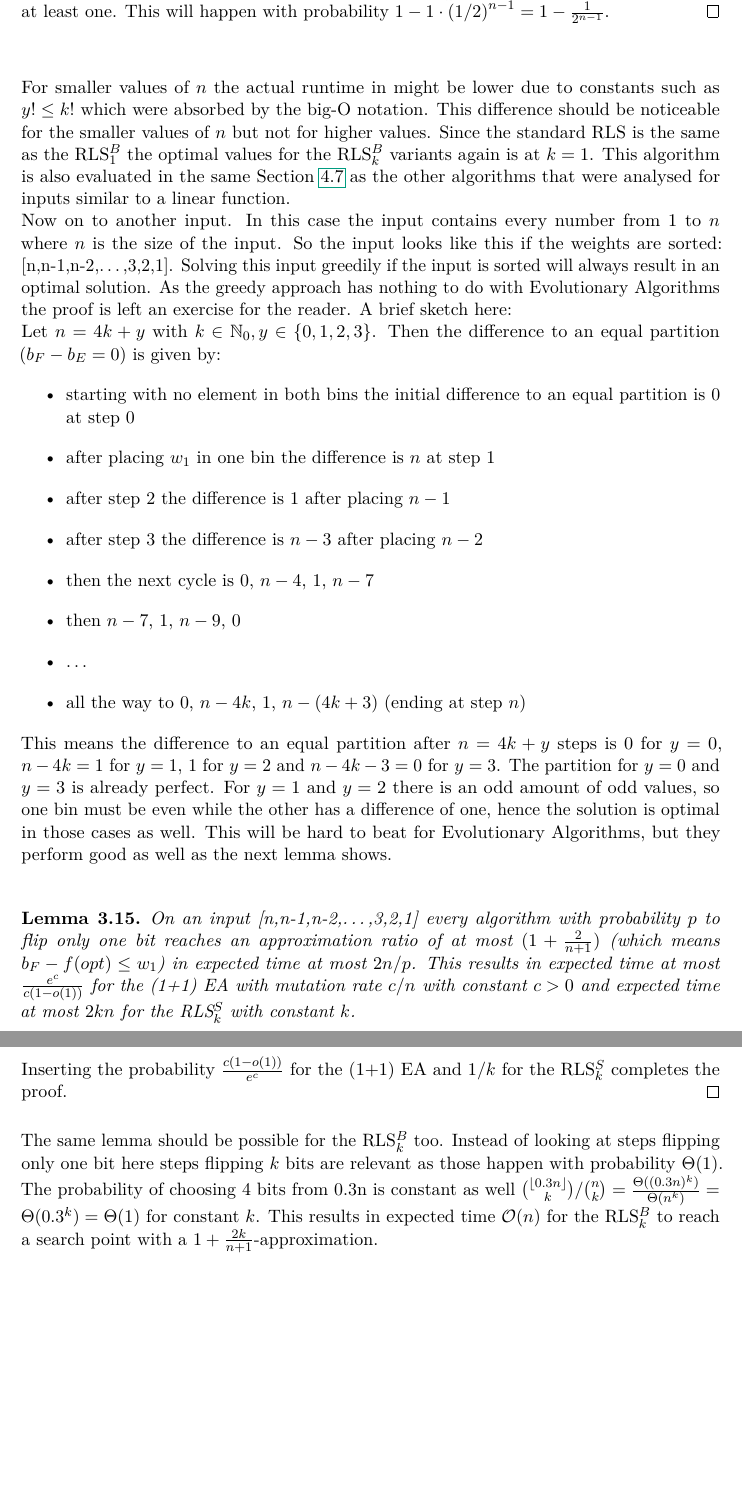
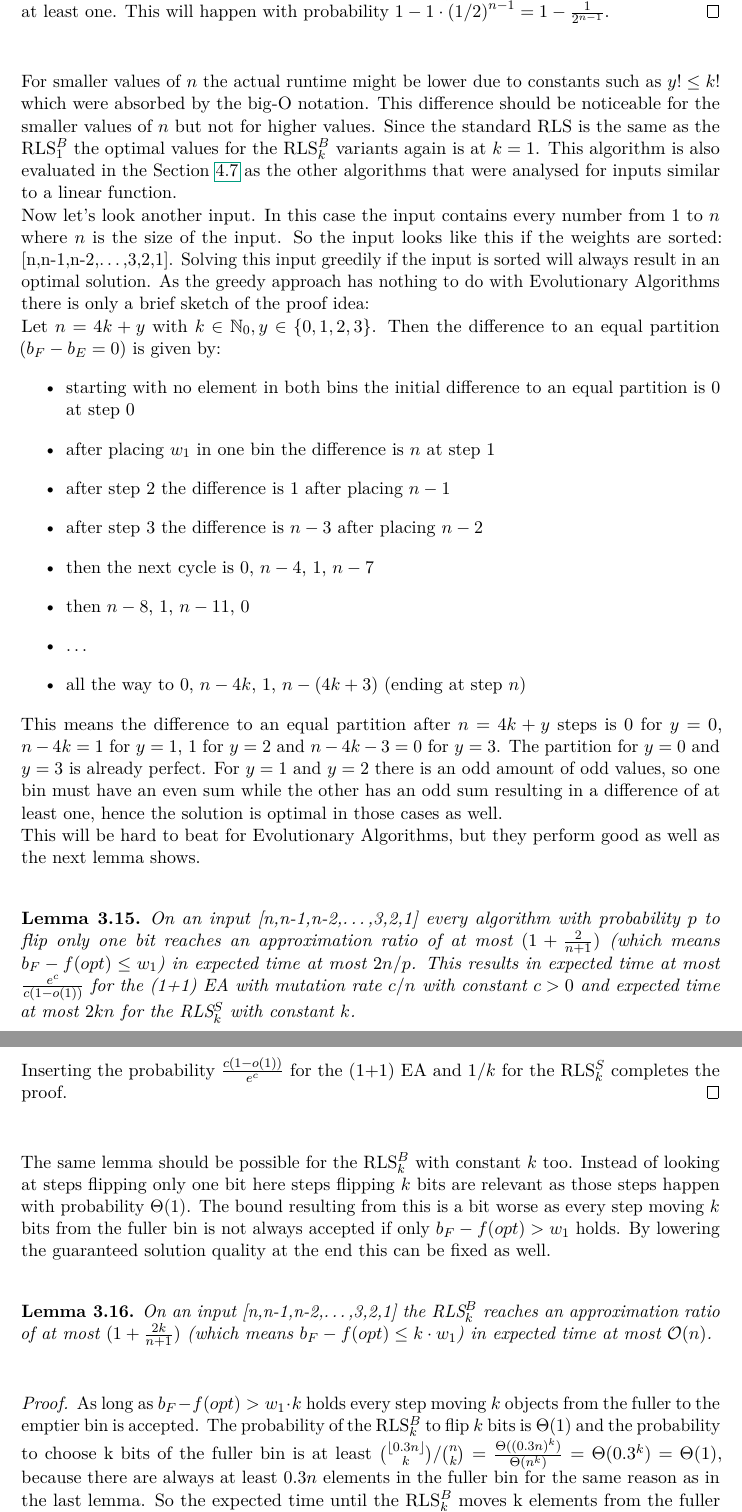
Before and after one commit to Err404NameNotFound/PartitionSolvingWithEAs, a LaTeX thesis (Thesis/thesis.tex, which reads Thesis/chapters/proofs.tex): two parts of pages 24 and 25 of 62, joined at a grey line, cut so that both start at the same text, the shorter picture padded with empty space. Compiled offline with pdfLaTeX.

Commit message:
added lemma

```diff
--- a/Thesis/chapters/proofs.tex
+++ b/Thesis/chapters/proofs.tex
@@ -418,16 +418,15 @@ Another algorithms mentioned later is the \RLSN~which has a much worse runtime a
     This will happen with probability $1-1\cdot{(1/2)}^{n-1}=1-\frac{1}{2^{n-1}}$.
 \end{proof}
 
-For smaller values of $n$ the actual runtime in might be lower due to constants such as $y!\le k!$ which were absorbed by the big-O notation.
+For smaller values of $n$ the actual runtime might be lower due to constants such as $y!\le k!$ which were absorbed by the big-O notation.
 This difference should be noticeable for the smaller values of $n$ but not for higher values.
 Since the standard RLS is the same as the \RLSN[1] the optimal values for the \RLSN[k] variants again is at $k=1$.
-This algorithm is also evaluated in the same Section~\ref{evalSec:onemax} as the other algorithms that were analysed for inputs similar to a linear function.\newline
-Now on to another input.
+This algorithm is also evaluated in the Section~\ref{evalSec:onemax} as the other algorithms that were analysed for inputs similar to a linear function.\newline
+Now let's look another input.
 In this case the input contains every number from 1 to $n$ where $n$ is the size of the input.
 So the input looks like this if the weights are sorted: [n,n-1,n-2,\dots,3,2,1].
 Solving this input greedily if the input is sorted will always result in an optimal solution.
-As the greedy approach has nothing to do with Evolutionary Algorithms the proof is left an exercise for the reader.
-A brief sketch here:\newline
+As the greedy approach has nothing to do with Evolutionary Algorithms there is only a brief sketch of the proof idea:\newline
 Let $n=4k+y$ with $k\in \N_0, y \in\{0,1,2,3\}$. Then the difference to an equal partition ($b_F-b_E=0$) is given by:
 \begin{itemize}
     \item starting with no element in both bins the initial difference to an equal partition is 0 at step 0
@@ -435,13 +434,13 @@ Let $n=4k+y$ with $k\in \N_0, y \in\{0,1,2,3\}$. Then the difference to an equal
     \item after step 2 the difference is $1$ after placing $n-1$
     \item after step 3 the difference is $n-3$ after placing $n-2$
     \item then the next cycle is 0, $n-4$, 1, $n-7$
-    \item then $n-7$, 1, $n-9$, 0
+    \item then $n-8$, 1, $n-11$, 0
     \item \dots
     \item all the way to 0, $n-4k$, 1, $n-(4k+3)$ (ending at step $n$)
 \end{itemize}
 This means the difference to an equal partition after $n=4k+y$ steps is 0 for $y=0$, $n-4k=1$ for $y=1$, 1 for $y=2$ and $n-4k-3=0$ for $y=3$.
 The partition for $y=0$ and $y=3$ is already perfect.
-For $y=1$ and $y=2$ there is an odd amount of odd values, so one bin must be even while the other has a difference of one, hence the solution is optimal in those cases as well.
+For $y=1$ and $y=2$ there is an odd amount of odd values, so one bin must have an even sum while the other has an odd sum resulting in a difference of at least one, hence the solution is optimal in those cases as well.\newline
 This will be hard to beat for Evolutionary Algorithms, but they perform good as well as the next lemma shows.
 
 \begin{lemma}
@@ -482,7 +481,15 @@ This will be hard to beat for Evolutionary Algorithms, but they perform good as
     Inserting the probability $\frac{c(1-o(1))}{e^c}$ for the (1+1) EA and $1/k$ for the \RLSR[k] completes the proof.
 \end{proof}
 
-The same lemma should be possible for the \RLSN[k] too.
-Instead of looking at steps flipping only one bit here steps flipping $k$ bits are relevant as those happen with probability $\Theta(1)$.
-The probability of choosing 4 bits from 0.3n is constant as well \(\binom{\lfloor 0.3n\rfloor}{k}/\binom{n}{k}=\frac{\Theta((0.3n)^k)}{\Theta(n^k)}=\Theta(0.3^k)=\Theta(1)\) for constant $k$.
-This results in expected time $\bigO(n)$ for the \RLSN[k] to reach a search point with a $1+\frac{2k}{n+1}$-approximation.
+The same lemma should be possible for the \RLSN[k] with constant $k$ too.
+Instead of looking at steps flipping only one bit here steps flipping $k$ bits are relevant as those steps happen with probability $\Theta(1)$.
+The bound resulting from this is a bit worse as every step moving $k$ bits from the fuller bin is not always accepted if only $b_F-f(opt)>w_1$ holds.
+By lowering the guaranteed solution quality at the end this can be fixed as well.
+
+\begin{lemma}
+    On an input [n,n-1,n-2,\dots,3,2,1] the \RLSN[k] reaches an approximation ratio of at most $(1+\frac{2k}{n+1})$ (which means $b_F-f(opt)\le k\cdot w_1$) in expected time at most $\bigO(n)$.
+\end{lemma}
+\begin{proof}
+    As long as $b_F-f(opt)>w_1\cdot k$ holds every step moving $k$ objects from the fuller to the emptier bin is accepted.
+    The probability of the \RLSN[k] to flip $k$ bits is $\Theta(1)$ and the probability to choose k bits of the fuller bin is at least \(\binom{\lfloor 0.3n\rfloor}{k}/\binom{n}{k}=\frac{\Theta({(0.3n)}^k)}{\Theta(n^k)}=\Theta(0.3^k)=\Theta(1)\), because there are always at least $0.3n$ elements in the fuller bin for the same reason as in the last lemma.
+    So the expected time until the \RLSN[k] moves k elements from the fuller to the emptier bin is at most \({(\Theta(1)\cdot\Theta(0.3^k))}^{-1}=\Theta{\frac{10}{3}}^k=\Theta(1)\).
```
Also changed, not shown: Thesis/thesis.pdf, Thesis/chapters/proofs.tex (11 more changed lines), 5 other files.
